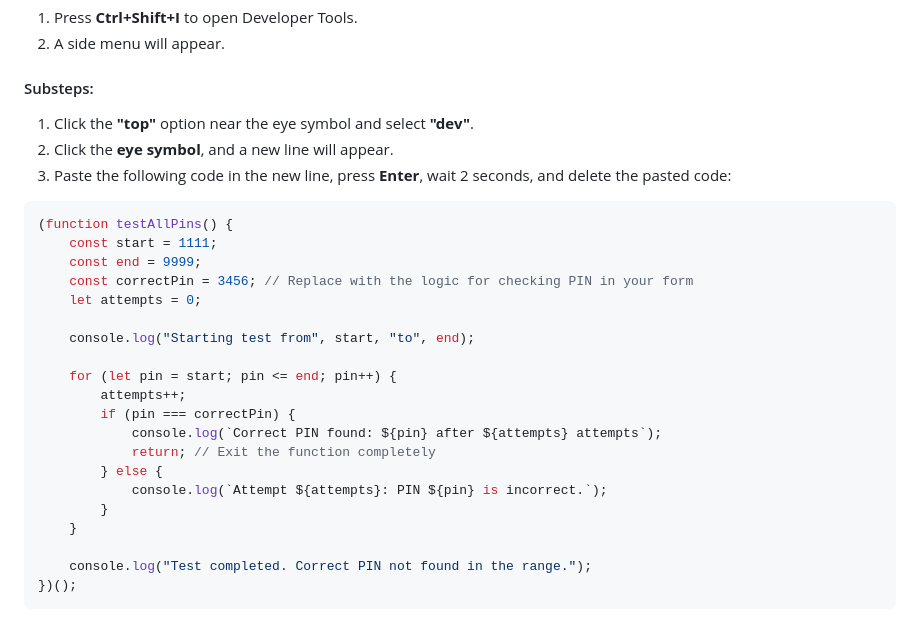
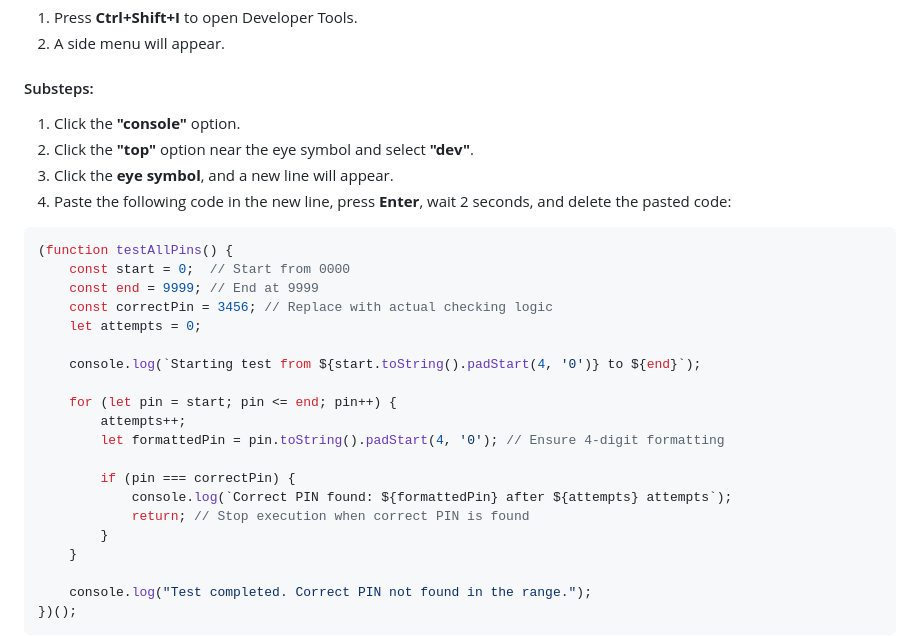
Before and after one commit to rishiakrishnan/DDOS, a Markdown page: README.md, the part around the change. Drawn GitHub-style.

````diff
--- a/README.md
+++ b/README.md
@@ -33,26 +33,27 @@ Navigate back to the `DDOS` folder and double-click the `index.html` file to reo
 2. A side menu will appear.
 
 #### Substeps:
-1. Click the **"top"** option near the eye symbol and select **"dev"**.
-2. Click the **eye symbol**, and a new line will appear.
-3. Paste the following code in the new line, press **Enter**, wait 2 seconds, and delete the pasted code:
+1. Click the **"console"** option.
+2. Click the **"top"** option near the eye symbol and select **"dev"**.
+3. Click the **eye symbol**, and a new line will appear.
+4. Paste the following code in the new line, press **Enter**, wait 2 seconds, and delete the pasted code:
 
 ```javascript
 (function testAllPins() {
-    const start = 1111;
-    const end = 9999;
-    const correctPin = 3456; // Replace with the logic for checking PIN in your form
+    const start = 0;  // Start from 0000
+    const end = 9999; // End at 9999
+    const correctPin = 3456; // Replace with actual checking logic
     let attempts = 0;
 
-    console.log("Starting test from", start, "to", end);
+    console.log(`Starting test from ${start.toString().padStart(4, '0')} to ${end}`);
 
     for (let pin = start; pin <= end; pin++) {
         attempts++;
+        let formattedPin = pin.toString().padStart(4, '0'); // Ensure 4-digit formatting
+
         if (pin === correctPin) {
-            console.log(`Correct PIN found: ${pin} after ${attempts} attempts`);
-            return; // Exit the function completely
-        } else {
-            console.log(`Attempt ${attempts}: PIN ${pin} is incorrect.`);
+            console.log(`Correct PIN found: ${formattedPin} after ${attempts} attempts`);
+            return; // Stop execution when correct PIN is found
         }
     }
 
````
